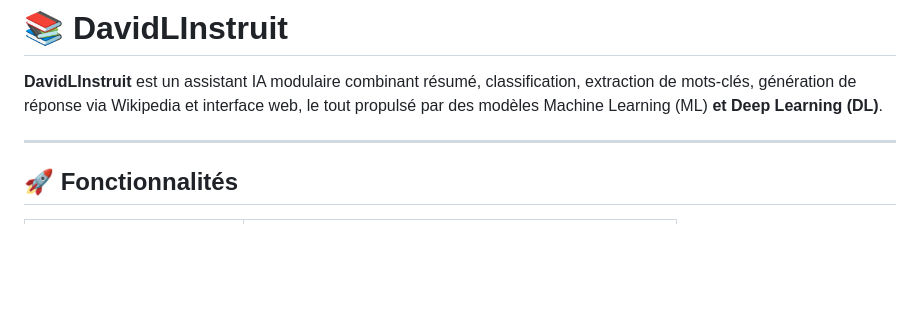
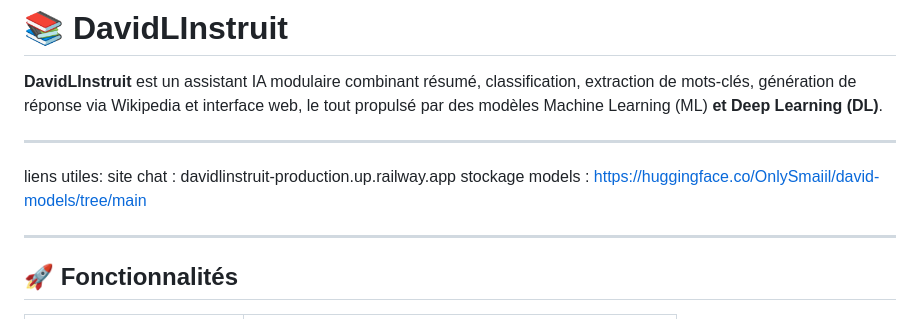
Before and after one commit to Paul-Berdier/DavidLInstruit, a Markdown page: README.md, the part around the change. GitHub-like rendering; blank space fills up the shorter version.

```diff
--- a/README.md
+++ b/README.md
@@ -1,6 +1,12 @@
 # 📚 DavidLInstruit
 
 **DavidLInstruit** est un assistant IA modulaire combinant résumé, classification, extraction de mots-clés, génération de réponse via Wikipedia et interface web, le tout propulsé par des modèles Machine Learning (ML) **et Deep Learning (DL)**.
+
+---
+
+liens utiles:
+    site chat : davidlinstruit-production.up.railway.app
+    stockage models : https://huggingface.co/OnlySmaiil/david-models/tree/main
 
 ---
 
```
